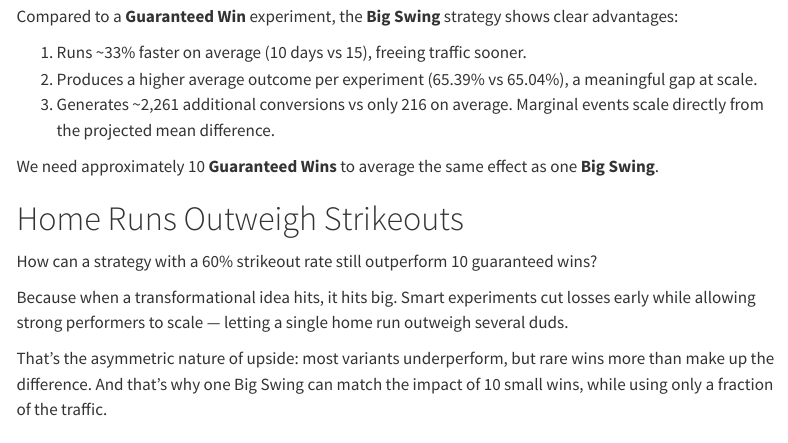
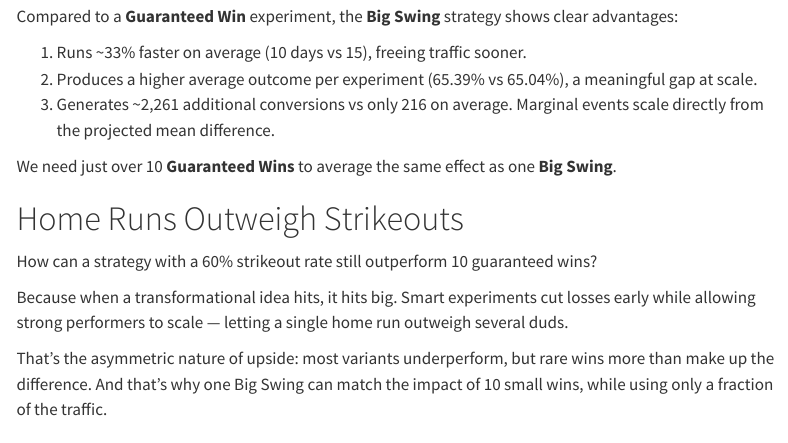
Before and after one commit to rzaliznyak-math/the-value-of-big-swings, a Quarto document (index.qmd): the page in a window 1100 px wide, from 3140 px down. Rendered offline with R 4.5, knitr and Pandoc in place of Quarto, with nearby package versions; menus at the side of the page are left out.

Commit message:
just over

```diff
--- a/index.qmd
+++ b/index.qmd
@@ -192,7 +192,7 @@
 2. Produces a higher average outcome per experiment (65.39% vs 65.04%), a meaningful gap at scale.
 3. Generates ~2,261 additional conversions vs only 216 on average. Marginal events scale directly from the projected mean difference.
 
-We need approximately 10 **Guaranteed Wins** to average the same effect as one **Big Swing**.
+We need just over 10 **Guaranteed Wins** to average the same effect as one **Big Swing**.
 
 
 # Home Runs Outweigh Strikeouts
```
Also changed, not shown: index.html.
